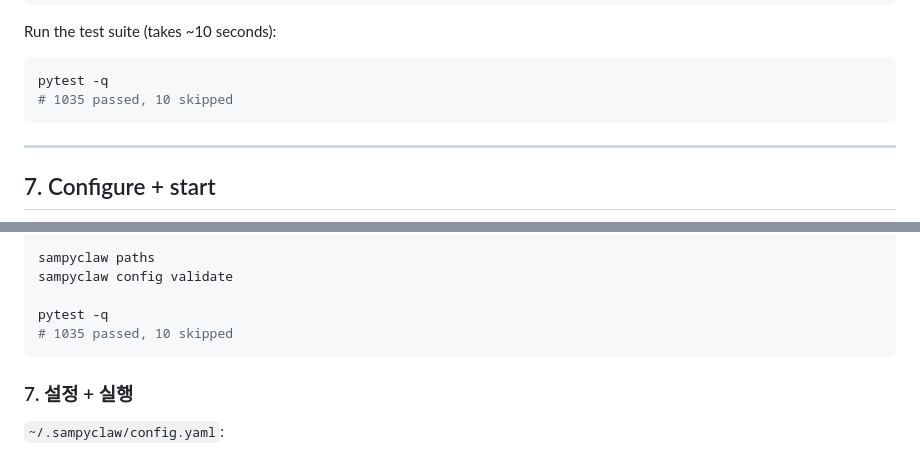
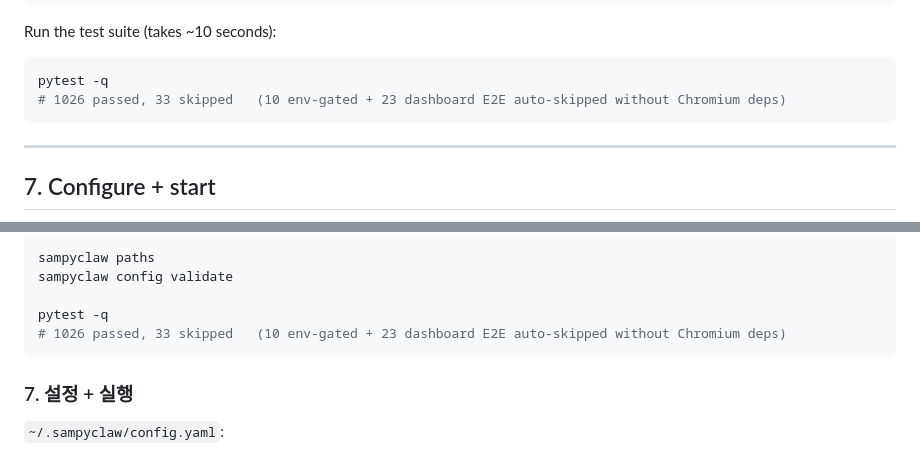
Before and after one commit to andreason21/oxenClaw, a Markdown page: docs/INSTALL_WSL.md, 2 parts joined by grey strips. GitHub-like rendering.

````diff
--- a/docs/INSTALL_WSL.md
+++ b/docs/INSTALL_WSL.md
@@ -181,7 +181,7 @@ Run the test suite (takes ~10 seconds):
 
 ```bash
 pytest -q
-# 1035 passed, 10 skipped
+# 1026 passed, 33 skipped   (10 env-gated + 23 dashboard E2E auto-skipped without Chromium deps)
 ```
 
 ---
@@ -414,7 +414,7 @@ sampyclaw paths
 sampyclaw config validate
 
 pytest -q
-# 1035 passed, 10 skipped
+# 1026 passed, 33 skipped   (10 env-gated + 23 dashboard E2E auto-skipped without Chromium deps)
 ```
 
 ### 7. 설정 + 실행
````
Also changed, not shown: README.md (+17 -8 lines), docs/ARCHITECTURE.md (+6 -0 lines).
